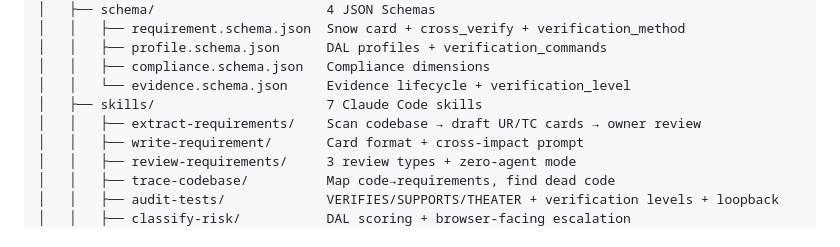
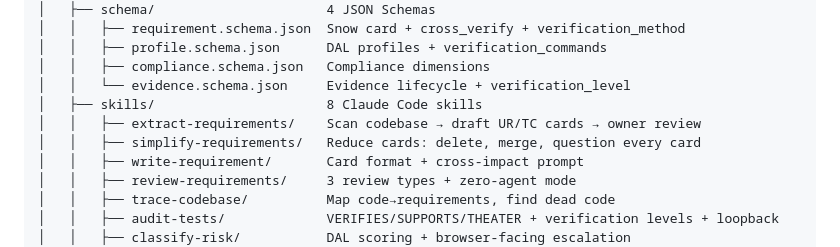
Before and after one commit to ulleberg/volere-requirement, a Markdown page: ARCHITECTURE.md, the part around the change. GitHub-like rendering.

Commit message:
Add simplify-requirements skill — standalone card reduction
Five steps in order: question, delete, merge, simplify, present.
Bias toward deletion. Card-to-constraint ratio as health metric.
Judgment calls move to CLAUDE.md, not requirement cards.

"If in doubt, delete. The owner can always add back."

Co-Authored-By: Claude Opus 4.6 (1M context) <noreply@anthropic.com>

```diff
--- a/ARCHITECTURE.md
+++ b/ARCHITECTURE.md
@@ -26,8 +26,9 @@ volere-requirement/
 │   │   ├── profile.schema.json      DAL profiles + verification_commands
 │   │   ├── compliance.schema.json   Compliance dimensions
 │   │   └── evidence.schema.json     Evidence lifecycle + verification_level
-│   ├── skills/                      7 Claude Code skills
+│   ├── skills/                      8 Claude Code skills
 │   │   ├── extract-requirements/    Scan codebase → draft UR/TC cards → owner review
+│   │   ├── simplify-requirements/   Reduce cards: delete, merge, question every card
 │   │   ├── write-requirement/       Card format + cross-impact prompt
 │   │   ├── review-requirements/     3 review types + zero-agent mode
 │   │   ├── trace-codebase/          Map code→requirements, find dead code
```
Also changed, not shown: CLAUDE.md (+1 -1 lines), 1 other file.
